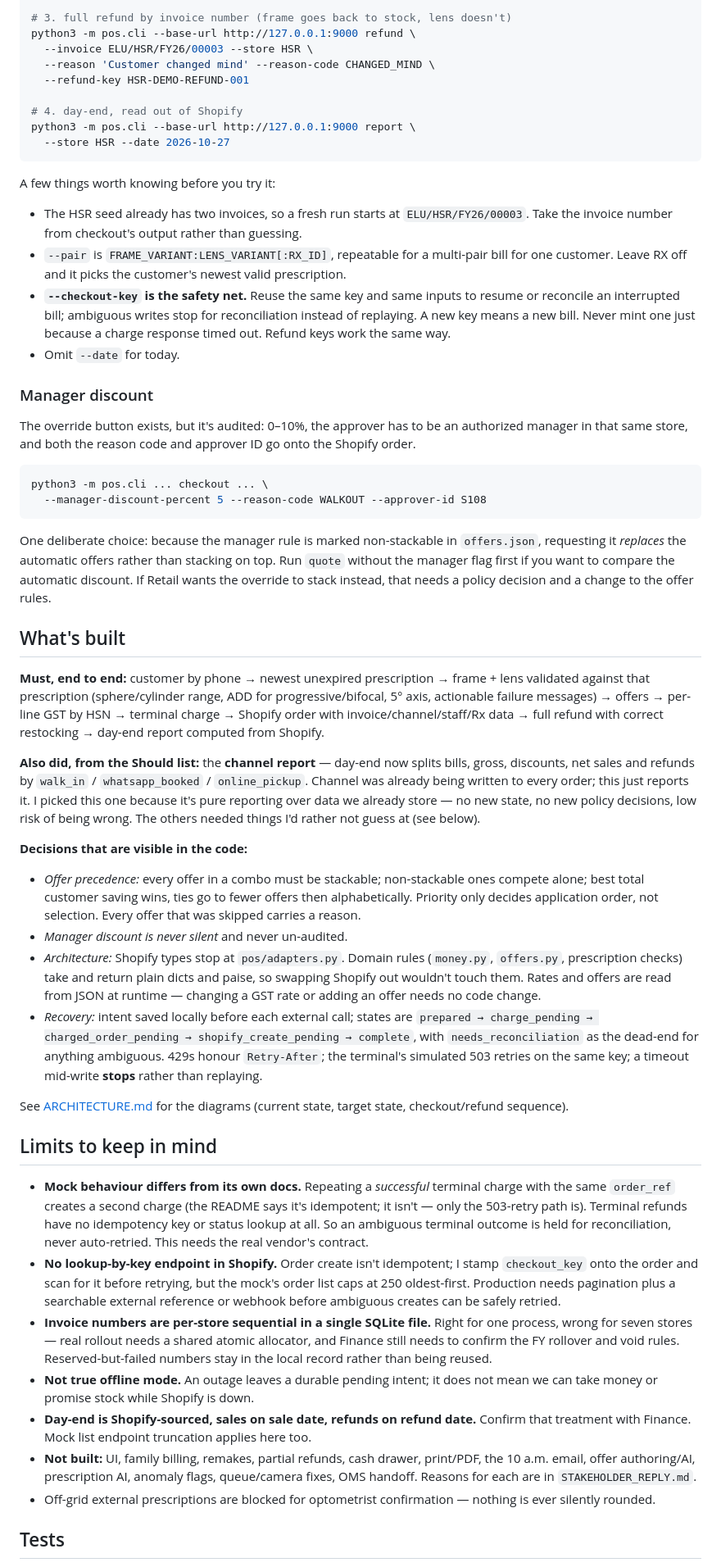
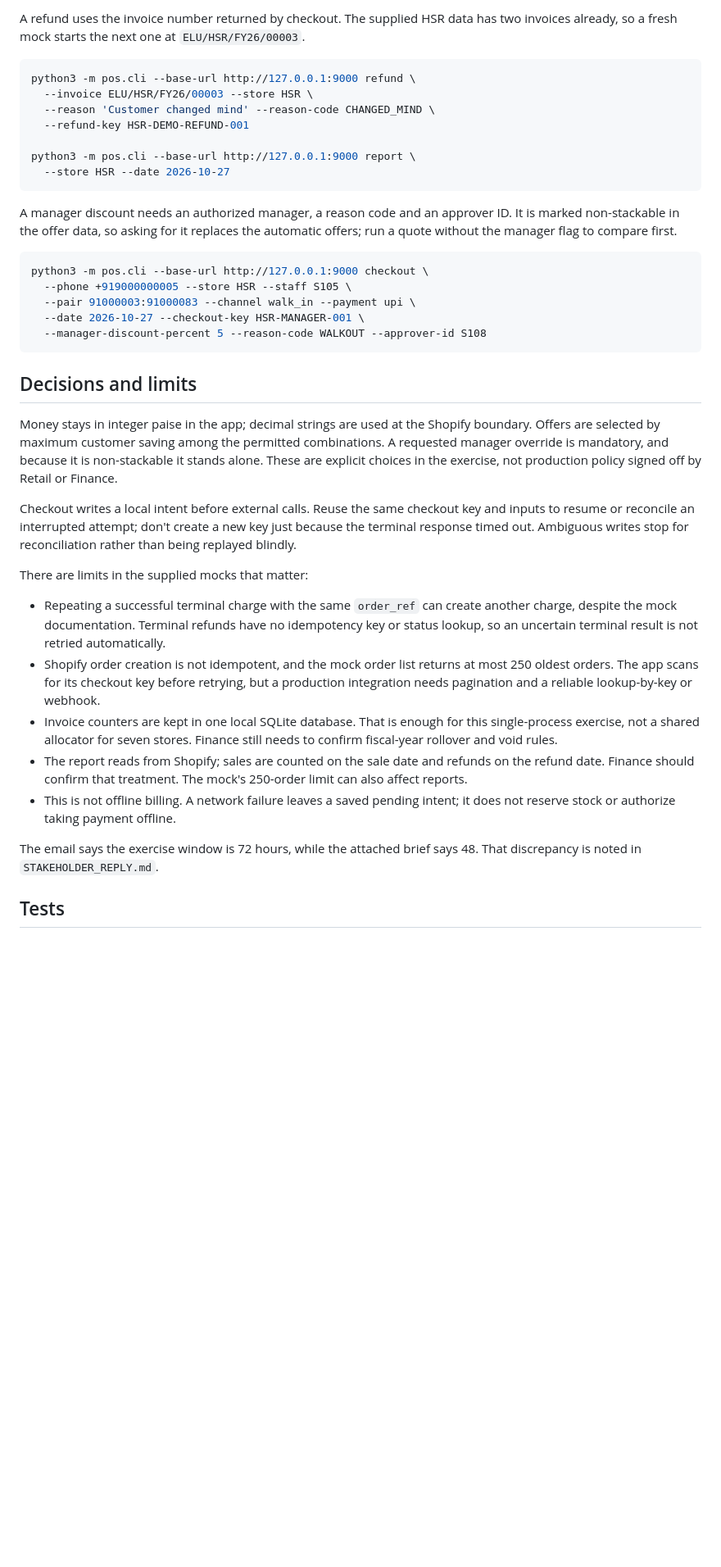
Before and after one commit to sarv-projects/eluno_submission, a Markdown page: README.md, the part around one of its changes. Shown at 82% size. Drawn GitHub-style; blank space fills up the shorter version.

````diff
--- a/README.md
+++ b/README.md
@@ -37,57 +73,41 @@ python3 -m pos.cli --base-url http://127.0.0.1:9000 checkout \
 
-# 3. full refund by invoice number (frame goes back to stock, lens doesn't)
+A refund uses the invoice number returned by checkout. The supplied HSR data has two invoices already, so a fresh mock starts the next one at `ELU/HSR/FY26/00003`.
+
+```bash
 python3 -m pos.cli --base-url http://127.0.0.1:9000 refund \
   --invoice ELU/HSR/FY26/00003 --store HSR \
   --reason 'Customer changed mind' --reason-code CHANGED_MIND \
   --refund-key HSR-DEMO-REFUND-001
 
-# 4. day-end, read out of Shopify
 python3 -m pos.cli --base-url http://127.0.0.1:9000 report \
   --store HSR --date 2026-10-27
 ```
 
-A few things worth knowing before you try it:
-
-- The HSR seed already has two invoices, so a fresh run starts at `ELU/HSR/FY26/00003`. Take the invoice number from checkout's output rather than guessing.
-- `--pair` is `FRAME_VARIANT:LENS_VARIANT[:RX_ID]`, repeatable for a multi-pair bill for one customer. Leave RX off and it picks the customer's newest valid prescription.
-- **`--checkout-key` is the safety net.** Reuse the same key and same inputs to resume or reconcile an interrupted bill; ambiguous writes stop for reconciliation instead of replaying. A new key means a new bill. Never mint one just because a charge response timed out. Refund keys work the same way.
-- Omit `--date` for today.
-
-### Manager discount
-
-The override button exists, but it's audited: 0–10%, the approver has to be an authorized manager in that same store, and both the reason code and approver ID go onto the Shopify order.
+A manager discount needs an authorized manager, a reason code and an approver ID. It is marked non-stackable in the offer data, so asking for it replaces the automatic offers; run a quote without the manager flag to compare first.
 
 ```bash
-python3 -m pos.cli ... checkout ... \
+python3 -m pos.cli --base-url http://127.0.0.1:9000 checkout \
+  --phone +919000000005 --store HSR --staff S105 \
+  --pair 91000003:91000083 --channel walk_in --payment upi \
+  --date 2026-10-27 --checkout-key HSR-MANAGER-001 \
   --manager-discount-percent 5 --reason-code WALKOUT --approver-id S108
 ```
 
-One deliberate choice: because the manager rule is marked non-stackable in `offers.json`, requesting it *replaces* the automatic offers rather than stacking on top. Run `quote` without the manager flag first if you want to compare the automatic discount. If Retail wants the override to stack instead, that needs a policy decision and a change to the offer rules.
+## Decisions and limits
 
-## What's built
+Money stays in integer paise in the app; decimal strings are used at the Shopify boundary. Offers are selected by maximum customer saving among the permitted combinations. A requested manager override is mandatory, and because it is non-stackable it stands alone. These are explicit choices in the exercise, not production policy signed off by Retail or Finance.
 
-**Must, end to end:** customer by phone → newest unexpired prescription → frame + lens validated against that prescription (sphere/cylinder range, ADD for progressive/bifocal, 5° axis, actionable failure messages) → offers → per-line GST by HSN → terminal charge → Shopify order with invoice/channel/staff/Rx data → full refund with correct restocking → day-end report computed from Shopify.
+Checkout writes a local intent before external calls. Reuse the same checkout key and inputs to resume or reconcile an interrupted attempt; don't create a new key just because the terminal response timed out. Ambiguous writes stop for reconciliation rather than being replayed blindly.
 
-**Also did, from the Should list:** the **channel report** — day-end now splits bills, gross, discounts, net sales and refunds by `walk_in` / `whatsapp_booked` / `online_pickup`. Channel was already being written to every order; this just reports it. I picked this one because it's pure reporting over data we already store — no new state, no new policy decisions, low risk of being wrong. The others needed things I'd rather not guess at (see below).
+There are limits in the supplied mocks that matter:
 
-**Decisions that are visible in the code:**
+- Repeating a successful terminal charge with the same `order_ref` can create another charge, despite the mock documentation. Terminal refunds have no idempotency key or status lookup, so an uncertain terminal result is not retried automatically.
+- Shopify order creation is not idempotent, and the mock order list returns at most 250 oldest orders. The app scans for its checkout key before retrying, but a production integration needs pagination and a reliable lookup-by-key or webhook.
+- Invoice counters are kept in one local SQLite database. That is enough for this single-process exercise, not a shared allocator for seven stores. Finance still needs to confirm fiscal-year rollover and void rules.
+- The report reads from Shopify; sales are counted on the sale date and refunds on the refund date. Finance should confirm that treatment. The mock's 250-order limit can also affect reports.
+- This is not offline billing. A network failure leaves a saved pending intent; it does not reserve stock or authorize taking payment offline.
 
-- *Offer precedence:* every offer in a combo must be stackable; non-stackable ones compete alone; best total customer saving wins, ties go to fewer offers then alphabetically. Priority only decides application order, not selection. Every offer that was skipped carries a reason.
-- *Manager discount is never silent* and never un-audited.
-- *Architecture:* Shopify types stop at `pos/adapters.py`. Domain rules (`money.py`, `offers.py`, prescription checks) take and return plain dicts and paise, so swapping Shopify out wouldn't touch them. Rates and offers are read from JSON at runtime — changing a GST rate or adding an offer needs no code change.
-- *Recovery:* intent saved locally before each external call; states are `prepared → charge_pending → charged_order_pending → shopify_create_pending → complete`, with `needs_reconciliation` as the dead-end for anything ambiguous. 429s honour `Retry-After`; the terminal's simulated 503 retries on the same key; a timeout mid-write **stops** rather than replaying.
-
-See [ARCHITECTURE.md](ARCHITECTURE.md) for the diagrams (current state, target state, checkout/refund sequence).
-
-## Limits to keep in mind
-
-- **Mock behaviour differs from its own docs.** Repeating a *successful* terminal charge with the same `order_ref` creates a second charge (the README says it's idempotent; it isn't — only the 503-retry path is). Terminal refunds have no idempotency key or status lookup at all. So an ambiguous terminal outcome is held for reconciliation, never auto-retried. This needs the real vendor's contract.
-- **No lookup-by-key endpoint in Shopify.** Order create isn't idempotent; I stamp `checkout_key` onto the order and scan for it before retrying, but the mock's order list caps at 250 oldest-first. Production needs pagination plus a searchable external reference or webhook before ambiguous creates can be safely retried.
-- **Invoice numbers are per-store sequential in a single SQLite file.** Right for one process, wrong for seven stores — real rollout needs a shared atomic allocator, and Finance still needs to confirm the FY rollover and void rules. Reserved-but-failed numbers stay in the local record rather than being reused.
-- **Not true offline mode.** An outage leaves a durable pending intent; it does not mean we can take money or promise stock while Shopify is down.
-- **Day-end is Shopify-sourced, sales on sale date, refunds on refund date.** Confirm that treatment with Finance. Mock list endpoint truncation applies here too.
-- **Not built:** UI, family billing, remakes, partial refunds, cash drawer, print/PDF, the 10 a.m. email, offer authoring/AI, prescription AI, anomaly flags, queue/camera fixes, OMS handoff. Reasons for each are in `STAKEHOLDER_REPLY.md`.
-- Off-grid external prescriptions are blocked for optometrist confirmation — nothing is ever silently rounded.
+The email says the exercise window is 72 hours, while the attached brief says 48. That discrepancy is noted in `STAKEHOLDER_REPLY.md`.
 
 ## Tests
 
````
Also changed, not shown: other parts of README.md (+52 -16 lines).
